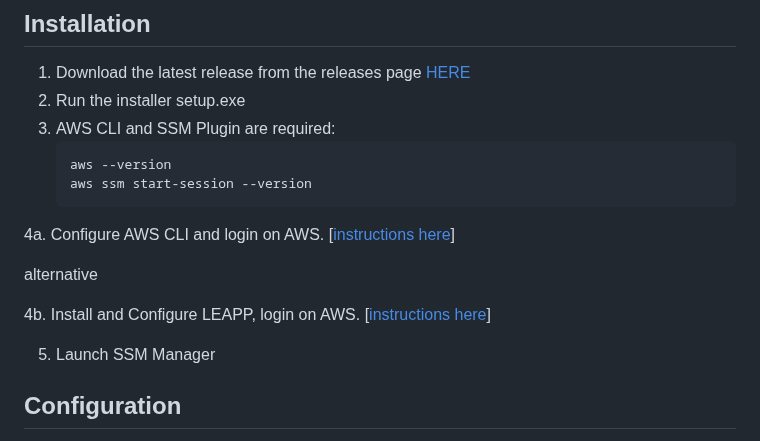
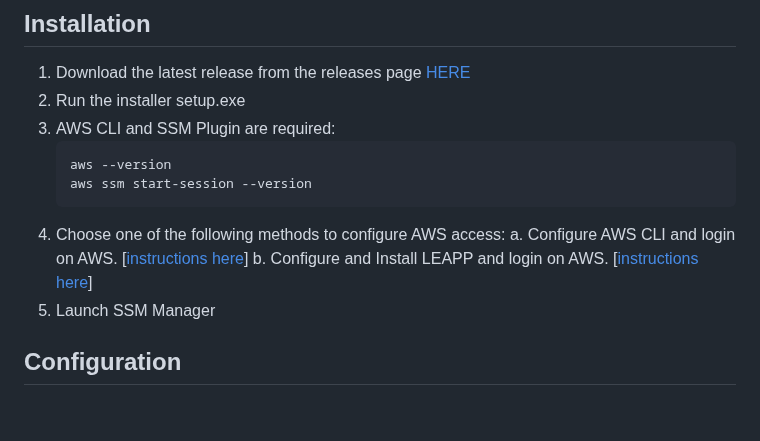
Before and after one commit to napalm255/ssm-manager, a Markdown page: README.md, the part around the change. GitHub-like rendering; blank space fills up the shorter version.

````diff
--- a/README.md
+++ b/README.md
@@ -87,12 +87,9 @@ SSM Manager is a Windows desktop application that provides a graphical interface
    aws --version
    aws ssm start-session --version
    ```
-4a. Configure AWS CLI and login on AWS. [[instructions here](https://docs.aws.amazon.com/cli/latest/userguide/getting-started-install.html)]
-
-alternative
-
-4b. Install and Configure LEAPP, login on AWS. [[instructions here](https://github.com/Noovolari/leapp)]
-
+4. Choose one of the following methods to configure AWS access:
+  a. Configure AWS CLI and login on AWS. [[instructions here](https://docs.aws.amazon.com/cli/latest/userguide/getting-started-install.html)]
+  b. Configure and Install LEAPP and login on AWS. [[instructions here](https://github.com/Noovolari/leapp)]
 5. Launch SSM Manager
 
 
````
